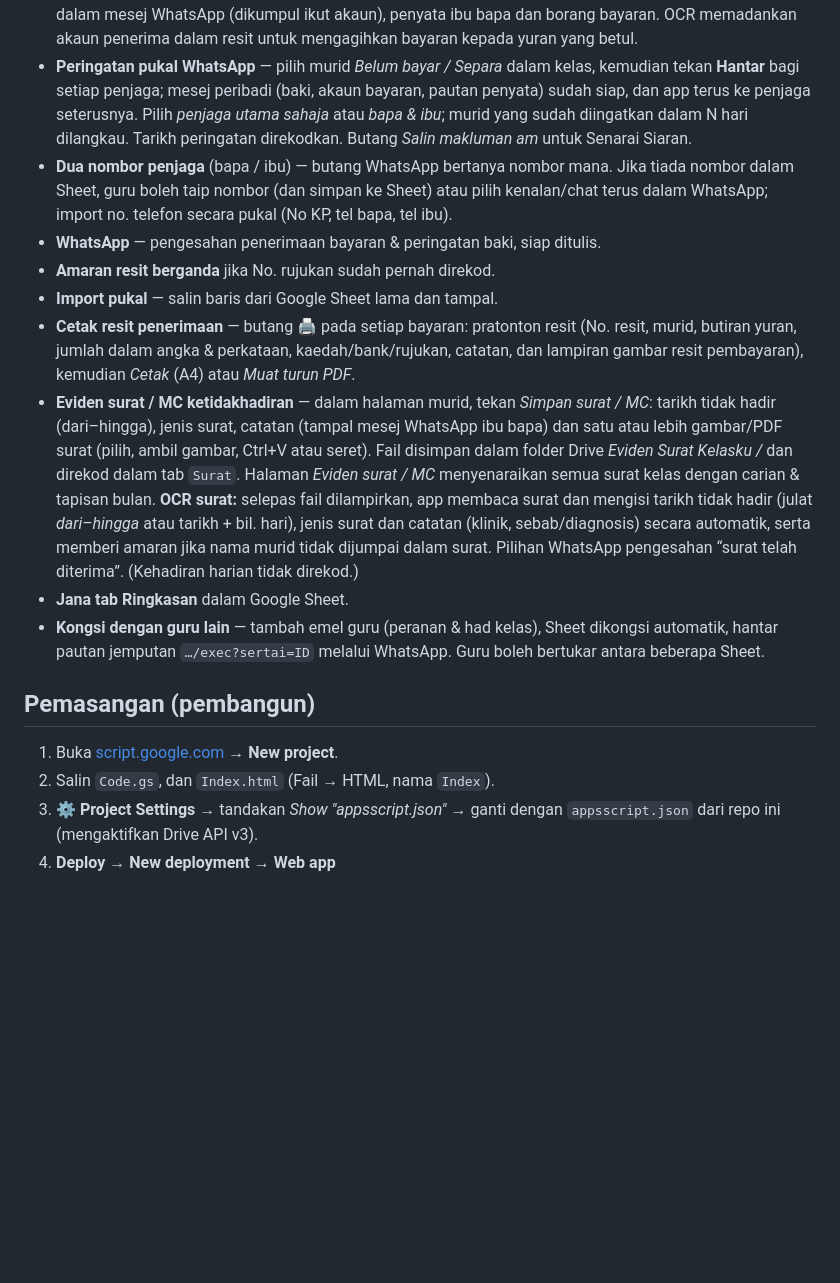
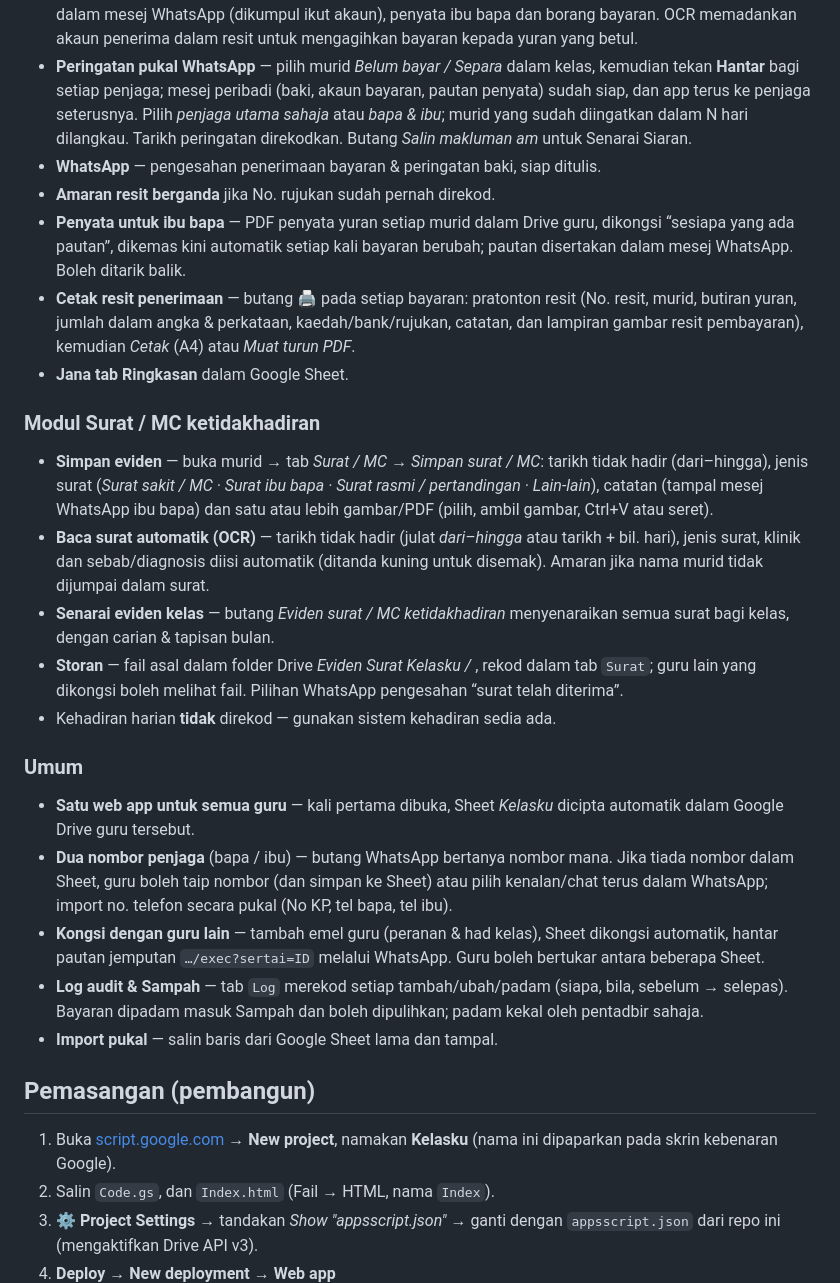
Before and after one commit to g-03355699-tech/e-yuran-murid, a Markdown page: README.md, the part around one of its changes. GitHub-like rendering; blank space fills up the shorter version.

```diff
--- a/README.md
+++ b/README.md
@@ -22,18 +23,31 @@ Web app percuma untuk guru merekod bayaran **yuran murid** (YMA, PIBG, dobi dan
 - **Penaja** (Zakat, Yayasan Sarawak, Yayasan Sabah…) untuk semua yuran atau yuran tertentu. Yuran yang ditaja **tetap dikenakan penuh** supaya kutipan tally; bayaran penaja direkod dengan kaedah *Tajaan / Penaja* (butang *Rekod bayaran penaja* mengisi borang secara automatik). Baki dibahagi kepada *baki ibu bapa* dan *menunggu penaja* — peringatan WhatsApp hanya meminta bahagian ibu bapa.
 - **Akaun bayaran setiap yuran** — bank, No. akaun & nama pemegang ditetapkan dalam Tetapan; dipaparkan dalam mesej WhatsApp (dikumpul ikut akaun), penyata ibu bapa dan borang bayaran. OCR memadankan akaun penerima dalam resit untuk mengagihkan bayaran kepada yuran yang betul.
 - **Peringatan pukal WhatsApp** — pilih murid *Belum bayar / Separa* dalam kelas, kemudian tekan **Hantar** bagi setiap penjaga; mesej peribadi (baki, akaun bayaran, pautan penyata) sudah siap, dan app terus ke penjaga seterusnya. Pilih *penjaga utama sahaja* atau *bapa & ibu*; murid yang sudah diingatkan dalam N hari dilangkau. Tarikh peringatan direkodkan. Butang *Salin makluman am* untuk Senarai Siaran.
-- **Dua nombor penjaga** (bapa / ibu) — butang WhatsApp bertanya nombor mana. Jika tiada nombor dalam Sheet, guru boleh taip nombor (dan simpan ke Sheet) atau pilih kenalan/chat terus dalam WhatsApp; import no. telefon secara pukal (No KP, tel bapa, tel ibu).
 - **WhatsApp** — pengesahan penerimaan bayaran & peringatan baki, siap ditulis.
 - **Amaran resit berganda** jika No. rujukan sudah pernah direkod.
+- **Penyata untuk ibu bapa** — PDF penyata yuran setiap murid dalam Drive guru, dikongsi “sesiapa yang ada pautan”, dikemas kini automatik setiap kali bayaran berubah; pautan disertakan dalam mesej WhatsApp. Boleh ditarik balik.
+- **Cetak resit penerimaan** — butang 🖨 pada setiap bayaran: pratonton resit (No. resit, murid, butiran yuran, jumlah dalam angka & perkataan, kaedah/bank/rujukan, catatan, dan lampiran gambar resit pembayaran), kemudian *Cetak* (A4) atau *Muat turun PDF*.
+- **Jana tab Ringkasan** dalam Google Sheet.
+
+### Modul Surat / MC ketidakhadiran
+
+- **Simpan eviden** — buka murid → tab *Surat / MC* → *Simpan surat / MC*: tarikh tidak hadir (dari–hingga), jenis surat (*Surat sakit / MC · Surat ibu bapa · Surat rasmi / pertandingan · Lain-lain*), catatan (tampal mesej WhatsApp ibu bapa) dan satu atau lebih gambar/PDF (pilih, ambil gambar, Ctrl+V atau seret).
+- **Baca surat automatik (OCR)** — tarikh tidak hadir (julat *dari–hingga* atau tarikh + bil. hari), jenis surat, klinik dan sebab/diagnosis diisi automatik (ditanda kuning untuk disemak). Amaran jika nama murid tidak dijumpai dalam surat.
+- **Senarai eviden kelas** — butang *Eviden surat / MC ketidakhadiran* menyenaraikan semua surat bagi kelas, dengan carian & tapisan bulan.
+- **Storan** — fail asal dalam folder Drive *Eviden Surat Kelasku / <kelas>*, rekod dalam tab `Surat`; guru lain yang dikongsi boleh melihat fail. Pilihan WhatsApp pengesahan “surat telah diterima”.
+- Kehadiran harian **tidak** direkod — gunakan sistem kehadiran sedia ada.
+
+### Umum
+
+- **Satu web app untuk semua guru** — kali pertama dibuka, Sheet *Kelasku* dicipta automatik dalam Google Drive guru tersebut.
+- **Dua nombor penjaga** (bapa / ibu) — butang WhatsApp bertanya nombor mana. Jika tiada nombor dalam Sheet, guru boleh taip nombor (dan simpan ke Sheet) atau pilih kenalan/chat terus dalam WhatsApp; import no. telefon secara pukal (No KP, tel bapa, tel ibu).
+- **Kongsi dengan guru lain** — tambah emel guru (peranan & had kelas), Sheet dikongsi automatik, hantar pautan jemputan `…/exec?sertai=ID` melalui WhatsApp. Guru boleh bertukar antara beberapa Sheet.
+- **Log audit & Sampah** — tab `Log` merekod setiap tambah/ubah/padam (siapa, bila, sebelum → selepas). Bayaran dipadam masuk Sampah dan boleh dipulihkan; padam kekal oleh pentadbir sahaja.
 - **Import pukal** — salin baris dari Google Sheet lama dan tampal.
-- **Cetak resit penerimaan** — butang 🖨 pada setiap bayaran: pratonton resit (No. resit, murid, butiran yuran, jumlah dalam angka & perkataan, kaedah/bank/rujukan, catatan, dan lampiran gambar resit pembayaran), kemudian *Cetak* (A4) atau *Muat turun PDF*.
-- **Eviden surat / MC ketidakhadiran** — dalam halaman murid, tekan *Simpan surat / MC*: tarikh tidak hadir (dari–hingga), jenis surat, catatan (tampal mesej WhatsApp ibu bapa) dan satu atau lebih gambar/PDF surat (pilih, ambil gambar, Ctrl+V atau seret). Fail disimpan dalam folder Drive *Eviden Surat Kelasku / <kelas>* dan direkod dalam tab `Surat`. Halaman *Eviden surat / MC* menyenaraikan semua surat kelas dengan carian & tapisan bulan. **OCR surat:** selepas fail dilampirkan, app membaca surat dan mengisi tarikh tidak hadir (julat *dari–hingga* atau tarikh + bil. hari), jenis surat dan catatan (klinik, sebab/diagnosis) secara automatik, serta memberi amaran jika nama murid tidak dijumpai dalam surat. Pilihan WhatsApp pengesahan “surat telah diterima”. (Kehadiran harian tidak direkod.)
-- **Jana tab Ringkasan** dalam Google Sheet.
-- **Kongsi dengan guru lain** — tambah emel guru (peranan & had kelas), Sheet dikongsi automatik, hantar pautan jemputan `…/exec?sertai=ID` melalui WhatsApp. Guru boleh bertukar antara beberapa Sheet.
 
 ## Pemasangan (pembangun)
 
-1. Buka [script.google.com](https://script.google.com/home/projects/create) → **New project**.
+1. Buka [script.google.com](https://script.google.com/home/projects/create) → **New project**, namakan **Kelasku** (nama ini dipaparkan pada skrin kebenaran Google).
 2. Salin `Code.gs`, dan `Index.html` (Fail → HTML, nama `Index`).
 3. ⚙ **Project Settings** → tandakan *Show "appsscript.json"* → ganti dengan `appsscript.json` dari repo ini (mengaktifkan Drive API v3).
 4. **Deploy → New deployment → Web app**
```
Also changed, not shown: other parts of README.md (+6 -5 lines), docs/skrin-1.jpg, docs/skrin-2.jpg, docs/skrin-3.jpg, docs/skrin-4.jpg (added), 3 other files.
